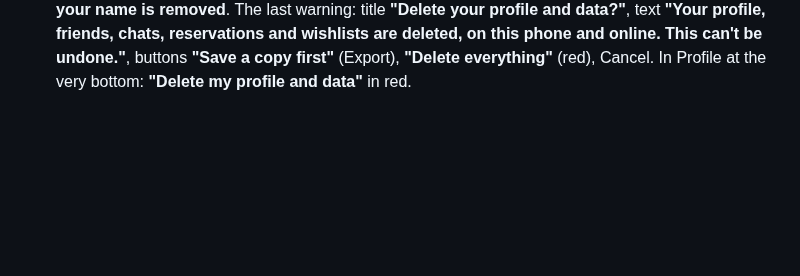
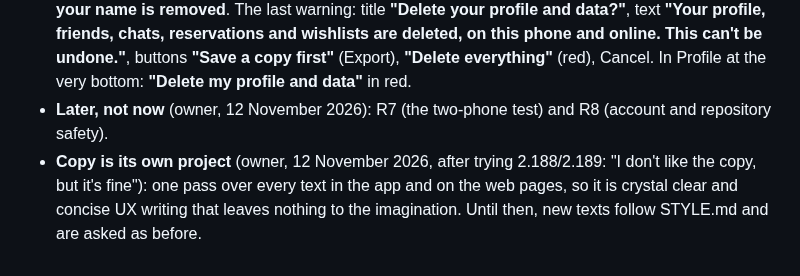
Before and after one commit to AndroidEnthusiast/Wishlist, a Markdown page: docs/DECISIONS.md, the part around the change. Rendered like a GitHub page; blank space fills up the shorter version.

Commit message:
docs: R7/R8 later; the copy project (owner)
Co-Authored-By: Claude Opus 5.5 <noreply@anthropic.com>
Claude-Session: https://claude.ai/code/session_014S1iYDMKunhe1HQzu48QCV

```diff
--- a/docs/DECISIONS.md
+++ b/docs/DECISIONS.md
@@ -591,3 +591,7 @@ What the owner has decided, and why. Follow these unless the owner changes their
   **"Delete your profile and data?"**, text **"Your profile, friends, chats, reservations and wishlists are deleted, on
   this phone and online. This can't be undone."**, buttons **"Save a copy first"** (Export), **"Delete everything"**
   (red), Cancel. In Profile at the very bottom: **"Delete my profile and data"** in red.
+- **Later, not now** (owner, 12 November 2026): R7 (the two-phone test) and R8 (account and repository safety).
+- **Copy is its own project** (owner, 12 November 2026, after trying 2.188/2.189: "I don't like the copy, but it's
+  fine"): one pass over every text in the app and on the web pages, so it is crystal clear and concise UX writing that
+  leaves nothing to the imagination. Until then, new texts follow STYLE.md and are asked as before.
```
